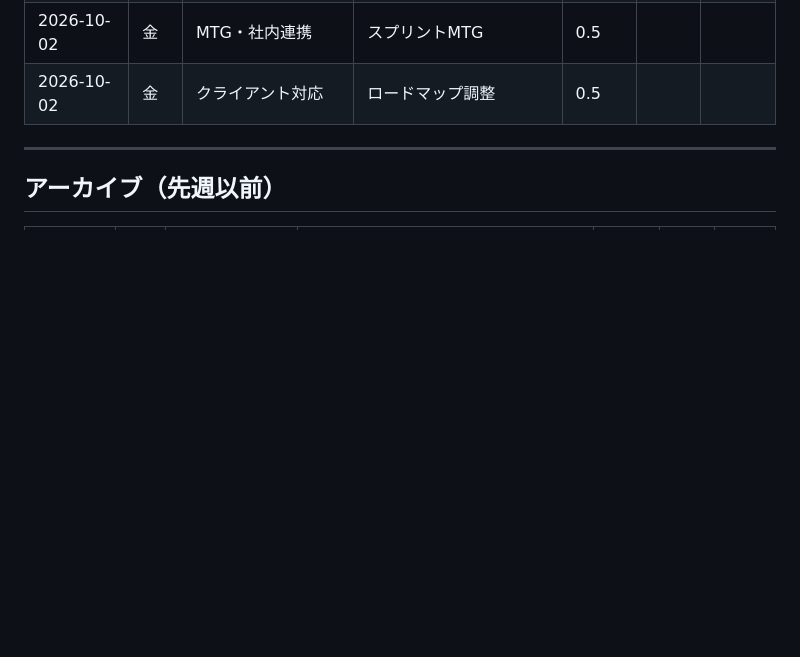
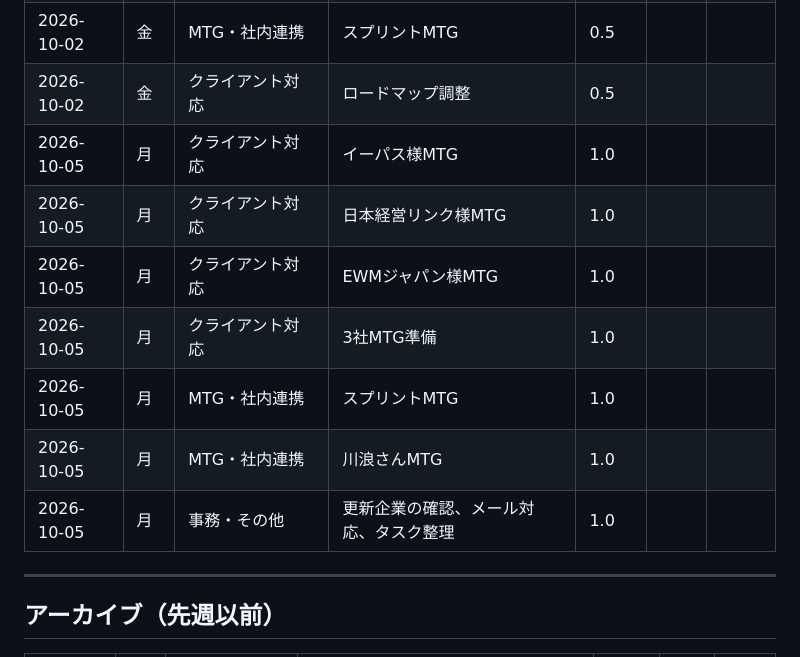
Before and after one commit to hibiki89610/hibikiclaude, a Markdown page: data/kpi-log.md, the part around the change. Rendered like a GitHub page; blank space fills up the shorter version.

```diff
--- a/data/kpi-log.md
+++ b/data/kpi-log.md
@@ -45,6 +45,13 @@
 | 2026-10-02 | 金 | MTG・社内連携 | 朝礼 | 0.5 | | |
 | 2026-10-02 | 金 | MTG・社内連携 | スプリントMTG | 0.5 | | |
 | 2026-10-02 | 金 | クライアント対応 | ロードマップ調整 | 0.5 | | |
+| 2026-10-05 | 月 | クライアント対応 | イーパス様MTG | 1.0 | | |
+| 2026-10-05 | 月 | クライアント対応 | 日本経営リンク様MTG | 1.0 | | |
+| 2026-10-05 | 月 | クライアント対応 | EWMジャパン様MTG | 1.0 | | |
+| 2026-10-05 | 月 | クライアント対応 | 3社MTG準備 | 1.0 | | |
+| 2026-10-05 | 月 | MTG・社内連携 | スプリントMTG | 1.0 | | |
+| 2026-10-05 | 月 | MTG・社内連携 | 川浪さんMTG | 1.0 | | |
+| 2026-10-05 | 月 | 事務・その他 | 更新企業の確認、メール対応、タスク整理 | 1.0 | | |
 
 ---
 
```
Also changed, not shown: input/daily-tasks.md (+30 -28 lines), output/daily-report-2026-10-05.md (added, +29 -0 lines).
